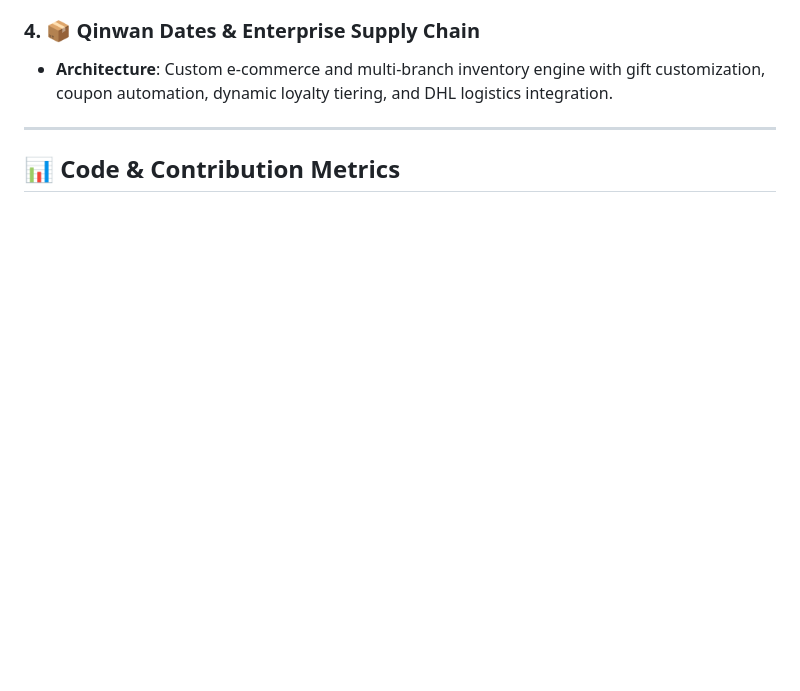
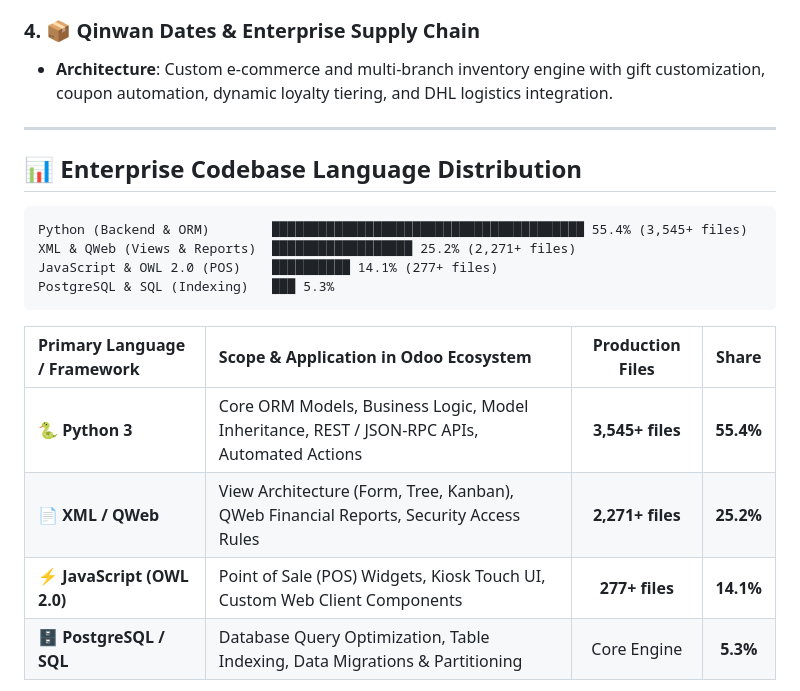
Before and after one commit to aladinbndhh/aladinbndhh, a Markdown page: README.md, the part around one of its changes. Drawn GitHub-style; blank space fills up the shorter version.

````diff
--- a/README.md
+++ b/README.md
@@ -101,4 +101,19 @@ High-impact **Senior Systems Engineer & Full-Stack Solutions Architect** with ex
 
 ---
 
-## 📊 Code & Contribution Metrics
+## 📊 Enterprise Codebase Language Distribution
+
+```text
+Python (Backend & ORM)        ████████████████████████████████████████ 55.4% (3,545+ files)
+XML & QWeb (Views & Reports)  ██████████████████ 25.2% (2,271+ files)
+JavaScript & OWL 2.0 (POS)    ██████████ 14.1% (277+ files)
+PostgreSQL & SQL (Indexing)   ███ 5.3%
+```
+
+| Primary Language / Framework | Scope & Application in Odoo Ecosystem | Production Files | Share |
+| :--- | :--- | :---: | :---: |
+| 🐍 **Python 3** | Core ORM Models, Business Logic, Model Inheritance, REST / JSON-RPC APIs, Automated Actions | **3,545+ files** | **55.4%** |
+| 📄 **XML / QWeb** | View Architecture (Form, Tree, Kanban), QWeb Financial Reports, Security Access Rules | **2,271+ files** | **25.2%** |
+| ⚡ **JavaScript (OWL 2.0)** | Point of Sale (POS) Widgets, Kiosk Touch UI, Custom Web Client Components | **277+ files** | **14.1%** |
+| 🗄️ **PostgreSQL / SQL** | Database Query Optimization, Table Indexing, Data Migrations & Partitioning | Core Engine | **5.3%** |
+
````
Also changed, not shown: other parts of README.md (+1 -4 lines).
